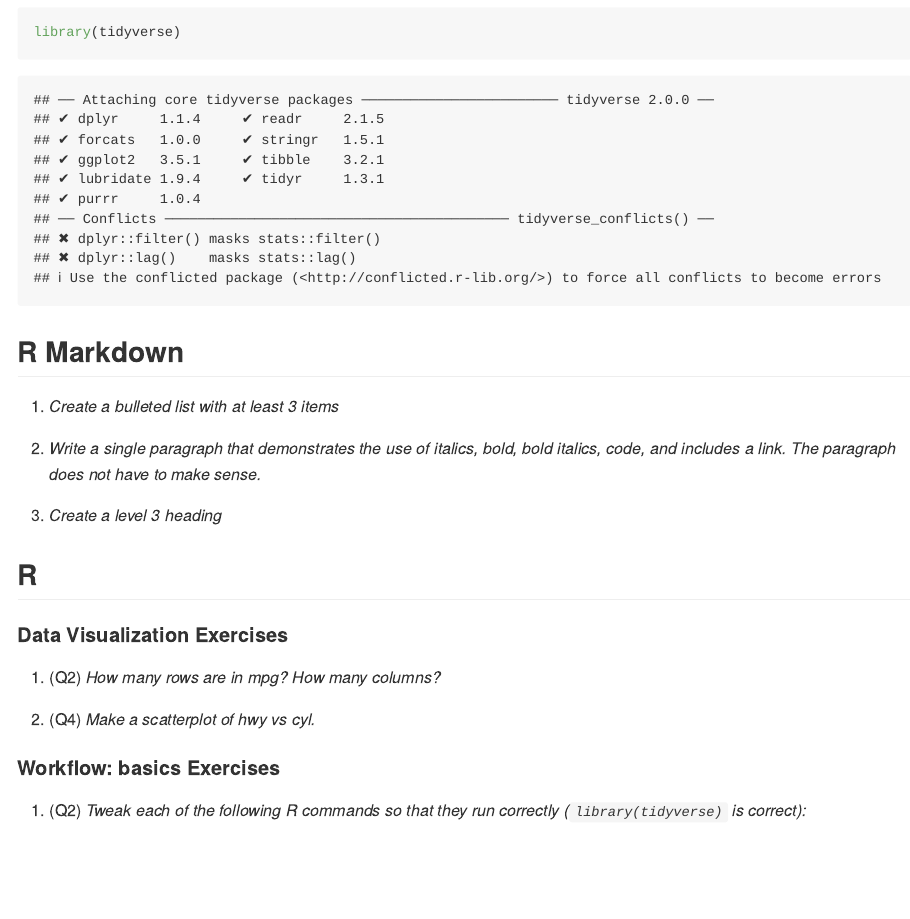
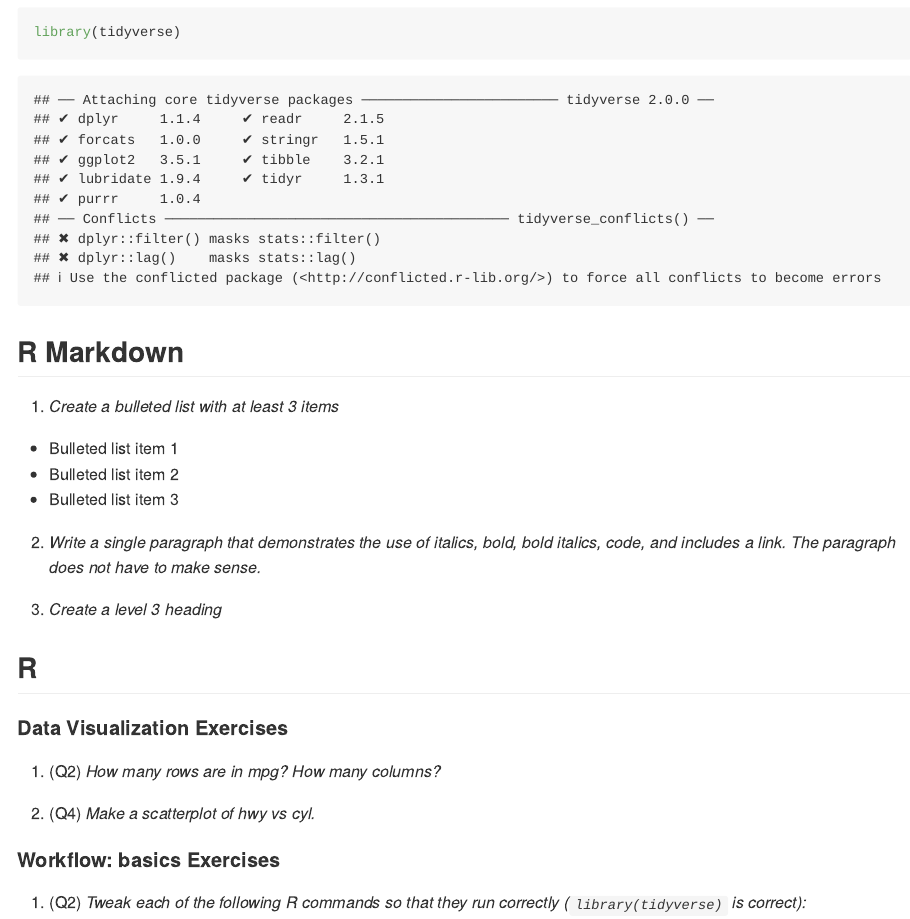
Before and after one commit to sgibson24/myrepo, an R Markdown document (report.Rmd): the page in a window 1100 px wide, from 460 px down. Rendered offline with R 4.5, knitr and Pandoc, with nearby package versions.

Commit message:
Answered Q1 adding bulleted list.

```diff
--- a/report.Rmd
+++ b/report.Rmd
@@ -25,6 +25,10 @@ library(tidyverse)
 ## R Markdown
 
 1. *Create a bulleted list with at least 3 items*
+
+* Bulleted list item 1
+* Bulleted list item 2
+* Bulleted list item 3
 
 2. *Write a single paragraph that demonstrates the use of italics, bold, bold italics, code, and includes a link. The paragraph does not have to make sense.*
 
```
